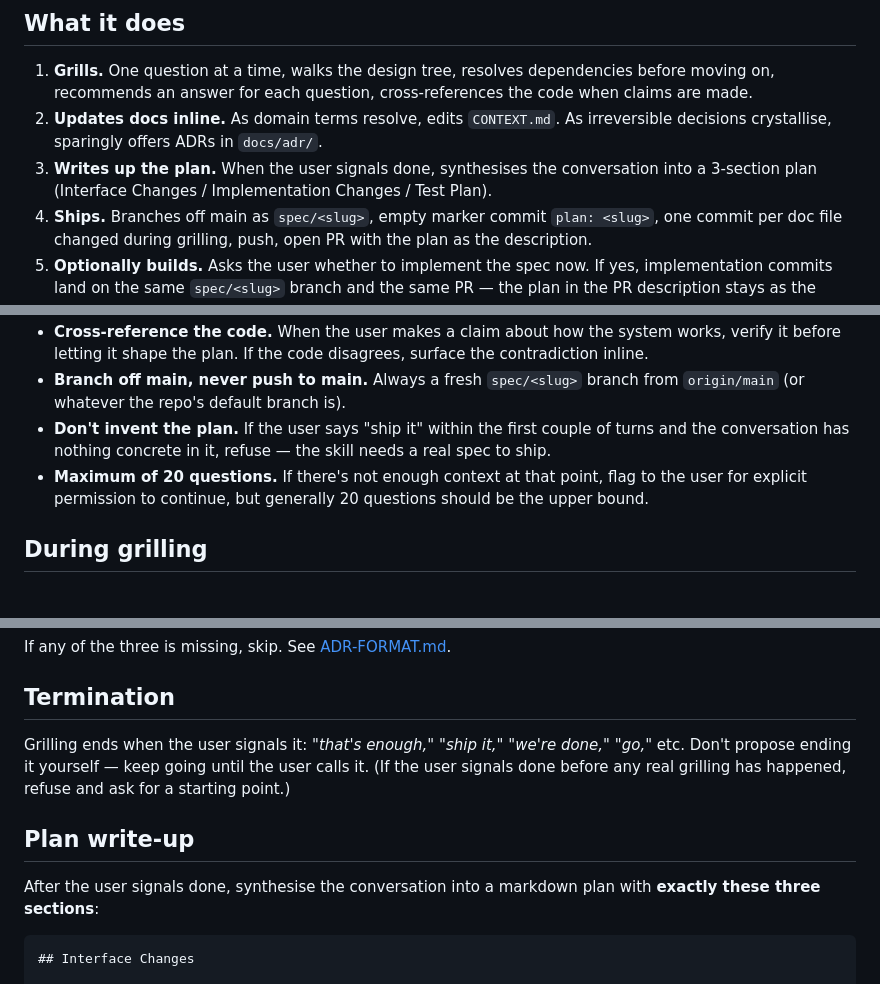
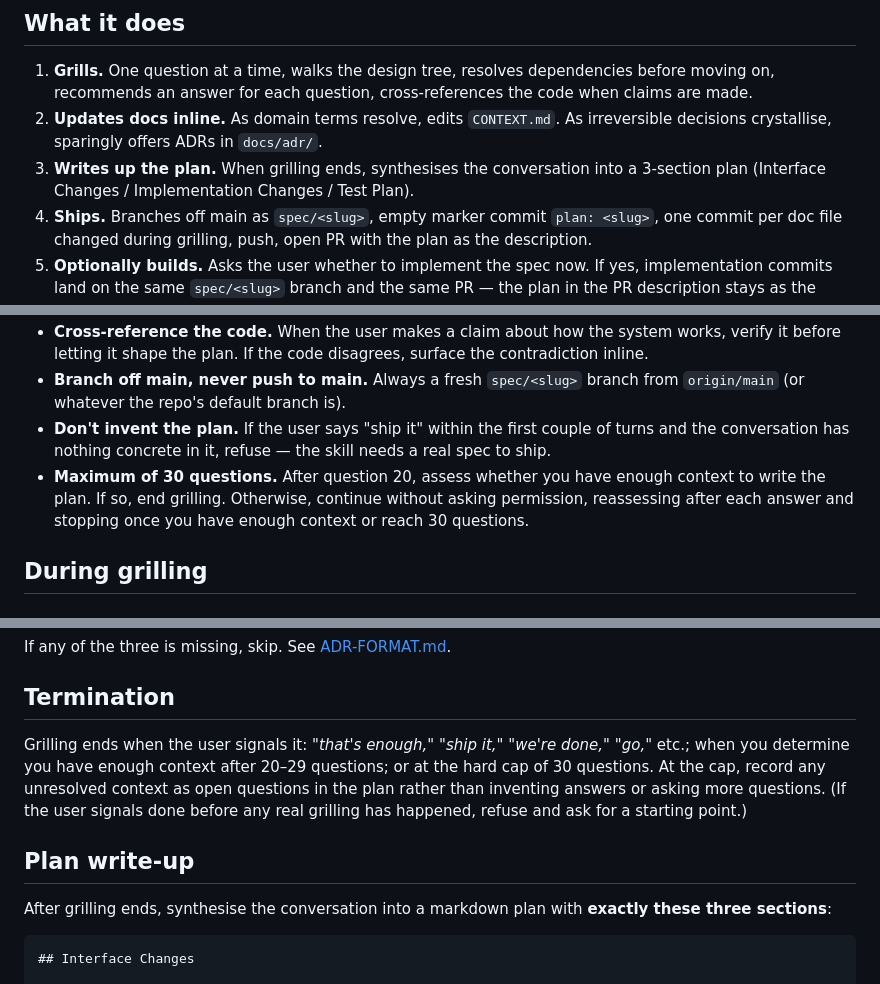
Before and after one commit to PatrickSpieker/setup_scripts, a Markdown page: skills/spec-it/SKILL.md, 3 parts joined by grey strips. GitHub-like rendering.

Commit message:
fix(spec-it): cap questions at 30 and reassess after 20

`````diff
--- a/skills/spec-it/SKILL.md
+++ b/skills/spec-it/SKILL.md
@@ -19,7 +19,7 @@ The skill trusts the user — no check that exploration has happened. If the use
 
 1. **Grills.** One question at a time, walks the design tree, resolves dependencies before moving on, recommends an answer for each question, cross-references the code when claims are made.
 2. **Updates docs inline.** As domain terms resolve, edits `CONTEXT.md`. As irreversible decisions crystallise, sparingly offers ADRs in `docs/adr/`.
-3. **Writes up the plan.** When the user signals done, synthesises the conversation into a 3-section plan (Interface Changes / Implementation Changes / Test Plan).
+3. **Writes up the plan.** When grilling ends, synthesises the conversation into a 3-section plan (Interface Changes / Implementation Changes / Test Plan).
 4. **Ships.** Branches off main as `spec/<slug>`, empty marker commit `plan: <slug>`, one commit per doc file changed during grilling, push, open PR with the plan as the description.
 5. **Optionally builds.** Asks the user whether to implement the spec now. If yes, implementation commits land on the same `spec/<slug>` branch and the same PR — the plan in the PR description stays as the record of intent.
 
@@ -31,7 +31,7 @@ The skill trusts the user — no check that exploration has happened. If the use
 - **Cross-reference the code.** When the user makes a claim about how the system works, verify it before letting it shape the plan. If the code disagrees, surface the contradiction inline.
 - **Branch off main, never push to main.** Always a fresh `spec/<slug>` branch from `origin/main` (or whatever the repo's default branch is).
 - **Don't invent the plan.** If the user says "ship it" within the first couple of turns and the conversation has nothing concrete in it, refuse — the skill needs a real spec to ship.
-- **Maximum of 20 questions.** If there's not enough context at that point, flag to the user for explicit permission to continue, but generally 20 questions should be the upper bound.
+- **Maximum of 30 questions.** After question 20, assess whether you have enough context to write the plan. If so, end grilling. Otherwise, continue without asking permission, reassessing after each answer and stopping once you have enough context or reach 30 questions.
 
 ## During grilling
 
@@ -69,11 +69,11 @@ If any of the three is missing, skip. See [ADR-FORMAT.md](./ADR-FORMAT.md).
 
 ## Termination
 
-Grilling ends when the user signals it: _"that's enough,"_ _"ship it,"_ _"we're done,"_ _"go,"_ etc. Don't propose ending it yourself — keep going until the user calls it. (If the user signals done before any real grilling has happened, refuse and ask for a starting point.)
+Grilling ends when the user signals it: _"that's enough,"_ _"ship it,"_ _"we're done,"_ _"go,"_ etc.; when you determine you have enough context after 20–29 questions; or at the hard cap of 30 questions. At the cap, record any unresolved context as open questions in the plan rather than inventing answers or asking more questions. (If the user signals done before any real grilling has happened, refuse and ask for a starting point.)
 
 ## Plan write-up
 
-After the user signals done, synthesise the conversation into a markdown plan with **exactly these three sections**:
+After grilling ends, synthesise the conversation into a markdown plan with **exactly these three sections**:
 
 ````markdown
 ## Interface Changes
`````
Also changed, not shown: other parts of skills/spec-it/SKILL.md (+1 -1 lines).
